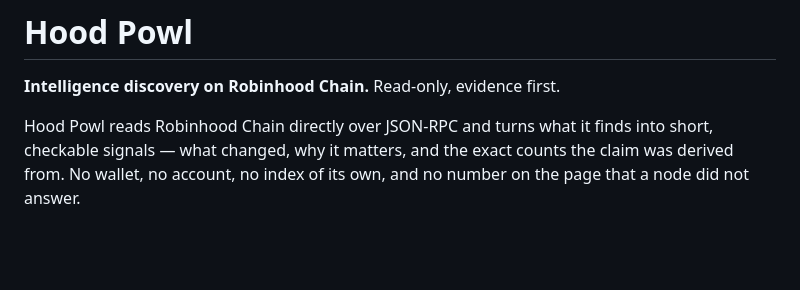
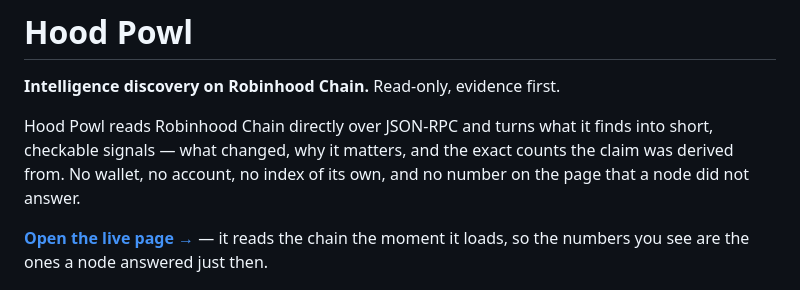
Before and after one commit to trevioos/hoodpowl, a Markdown page: README.md, the part around the change. GitHub-like rendering; blank space fills up the shorter version.

Commit message:
Link the live page from the README
Co-Authored-By: Claude Opus 5 <noreply@anthropic.com>

```diff
--- a/README.md
+++ b/README.md
@@ -5,6 +5,9 @@
 Hood Powl reads Robinhood Chain directly over JSON-RPC and turns what it finds into short,
 checkable signals — what changed, why it matters, and the exact counts the claim was derived from.
 No wallet, no account, no index of its own, and no number on the page that a node did not answer.
+
+**[Open the live page →](https://trevioos.github.io/hoodpowl/)** — it reads the chain the moment
+it loads, so the numbers you see are the ones a node answered just then.
 
 ![Hood Powl](docs/home.png)
 
```
